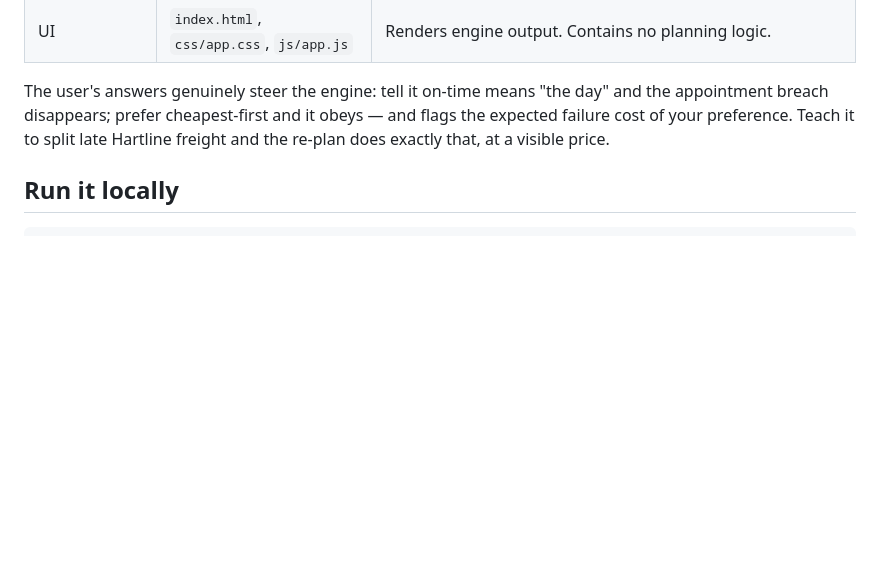
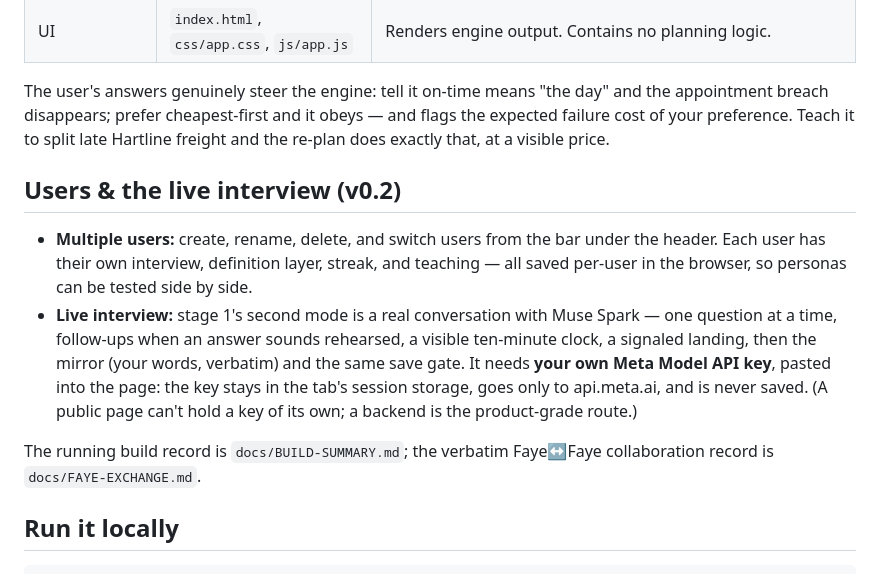
Before and after one commit to Grateful-Ed/tms-consolidation-agent, a Markdown page: README.md, the part around the change. Drawn GitHub-style; blank space fills up the shorter version.

Commit message:
README: v0.2 users + live interview

````diff
--- a/README.md
+++ b/README.md
@@ -55,6 +55,23 @@ and the appointment breach disappears; prefer cheapest-first and it obeys — an
 flags the expected failure cost of your preference. Teach it to split late
 Hartline freight and the re-plan does exactly that, at a visible price.
 
+## Users & the live interview (v0.2)
+
+- **Multiple users:** create, rename, delete, and switch users from the bar
+  under the header. Each user has their own interview, definition layer,
+  streak, and teaching — all saved per-user in the browser, so personas can
+  be tested side by side.
+- **Live interview:** stage 1's second mode is a real conversation with
+  Muse Spark — one question at a time, follow-ups when an answer sounds
+  rehearsed, a visible ten-minute clock, a signaled landing, then the
+  mirror (your words, verbatim) and the same save gate. It needs **your own
+  Meta Model API key**, pasted into the page: the key stays in the tab's
+  session storage, goes only to api.meta.ai, and is never saved. (A public
+  page can't hold a key of its own; a backend is the product-grade route.)
+
+The running build record is `docs/BUILD-SUMMARY.md`; the verbatim Faye↔Faye
+collaboration record is `docs/FAYE-EXCHANGE.md`.
+
 ## Run it locally
 
 ```sh
````
